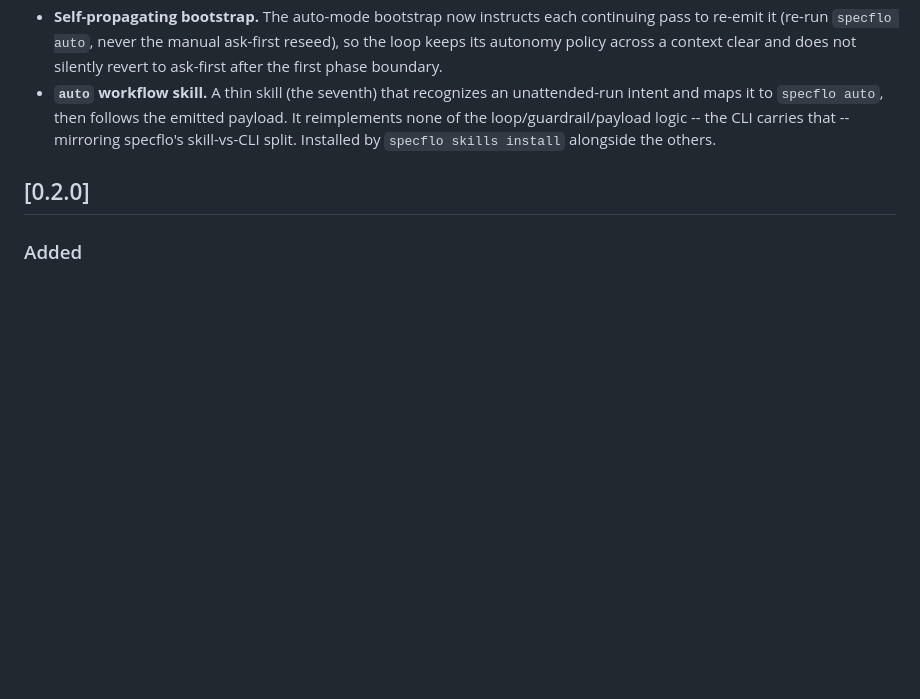
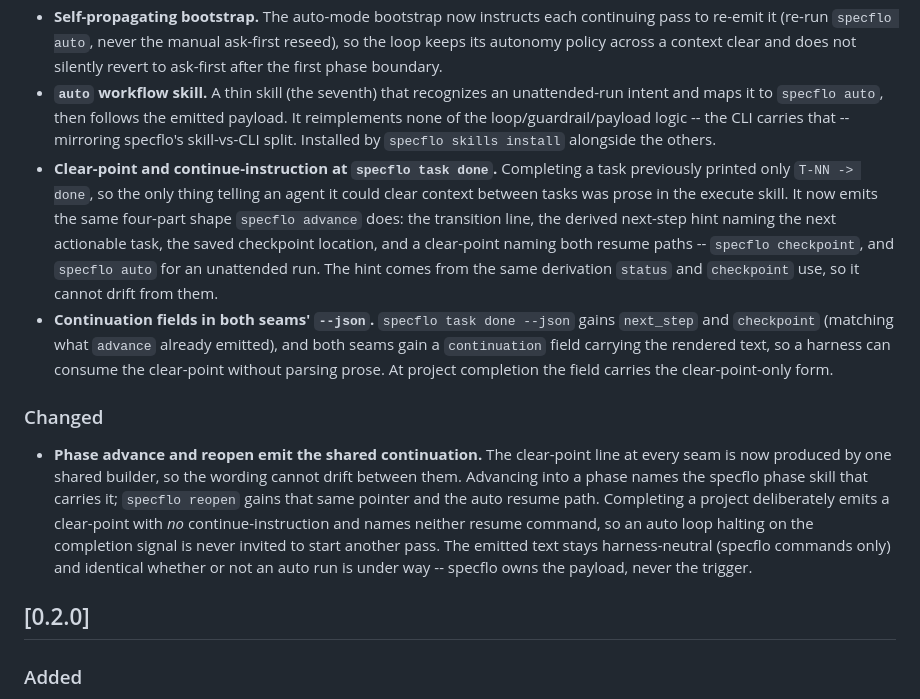
Before and after one commit to TacoTakumi/specflo, a Markdown page: CHANGELOG.md, the part around the change. Drawn GitHub-style; blank space fills up the shorter version.

Commit message:
clear-and-continue: record the seam continuation in the CHANGELOG (T-09)
Entries land in the open unreleased 0.3.0 section alongside the auto-mode work:
the task-done clear-point and its four-part shape, the continuation fields in
both seams' --json, and a Changed note covering the shared builder, the reopen
rewiring and the deliberate clear-point-only terminal case.

Version files untouched - specflo --version keeps reporting 0.2.0 until the user
cuts the release.

```diff
--- a/CHANGELOG.md
+++ b/CHANGELOG.md
@@ -42,6 +42,30 @@ latter. Release tags are of the form `vX.Y.Z`.
   payload. It reimplements none of the loop/guardrail/payload logic -- the CLI
   carries that -- mirroring specflo's skill-vs-CLI split. Installed by
   `specflo skills install` alongside the others.
+- **Clear-point and continue-instruction at `specflo task done`.** Completing a
+  task previously printed only `T-NN -> done`, so the only thing telling an agent
+  it could clear context between tasks was prose in the execute skill. It now
+  emits the same four-part shape `specflo advance` does: the transition line, the
+  derived next-step hint naming the next actionable task, the saved checkpoint
+  location, and a clear-point naming both resume paths -- `specflo checkpoint`,
+  and `specflo auto` for an unattended run. The hint comes from the same
+  derivation `status` and `checkpoint` use, so it cannot drift from them.
+- **Continuation fields in both seams' `--json`.** `specflo task done --json`
+  gains `next_step` and `checkpoint` (matching what `advance` already emitted),
+  and both seams gain a `continuation` field carrying the rendered text, so a
+  harness can consume the clear-point without parsing prose. At project
+  completion the field carries the clear-point-only form.
+
+### Changed
+- **Phase advance and reopen emit the shared continuation.** The clear-point line
+  at every seam is now produced by one shared builder, so the wording cannot
+  drift between them. Advancing into a phase names the specflo phase skill that
+  carries it; `specflo reopen` gains that same pointer and the auto resume path.
+  Completing a project deliberately emits a clear-point with *no*
+  continue-instruction and names neither resume command, so an auto loop halting
+  on the completion signal is never invited to start another pass. The emitted
+  text stays harness-neutral (specflo commands only) and identical whether or not
+  an auto run is under way -- specflo owns the payload, never the trigger.
 
 ## [0.2.0]
 
```
